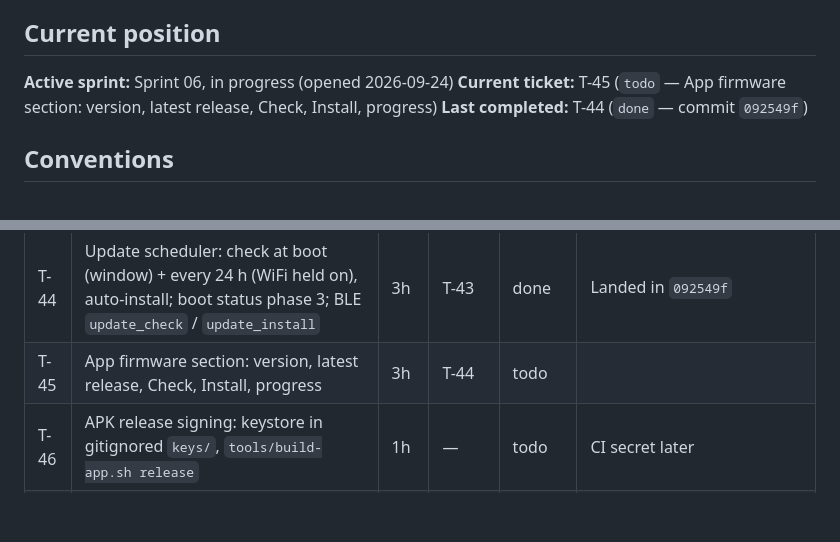
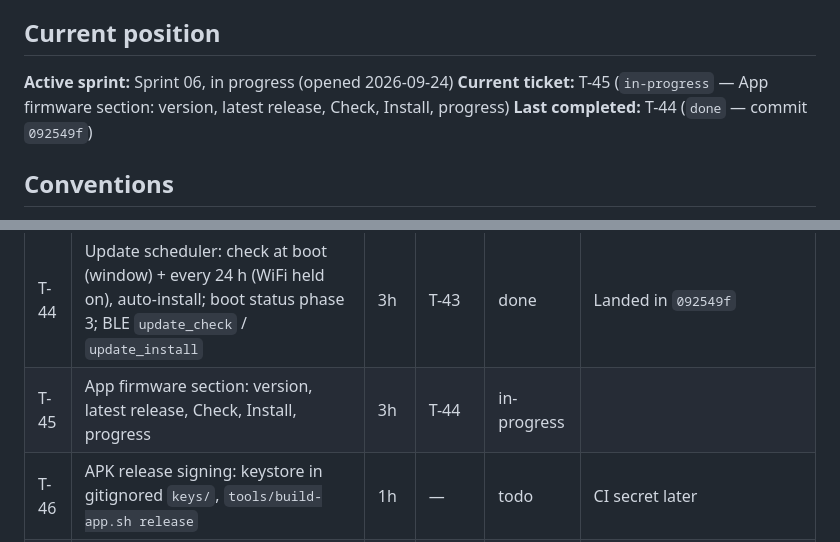
Before and after one commit to the-louie/rgb-owl, a Markdown page: TODO.md, 2 parts joined by grey strips. GitHub-like rendering; blank space fills up the shorter version.

Commit message:
T-45: start

```diff
--- a/TODO.md
+++ b/TODO.md
@@ -6,7 +6,7 @@ Spec: [SPEC.md](SPEC.md). Agent rules and ledger: [AGENTS.md](AGENTS.md).
 ## Current position
 
 **Active sprint:** Sprint 06, in progress (opened 2026-09-24)
-**Current ticket:** T-45 (`todo` — App firmware section: version, latest release, Check, Install, progress)
+**Current ticket:** T-45 (`in-progress` — App firmware section: version, latest release, Check, Install, progress)
 **Last completed:** T-44 (`done` — commit `092549f`)
 
 ## Conventions
@@ -130,7 +130,7 @@ events; an unsigned or tampered one is refused; a crash-looping image rolls back
 | T-42 | Installer: stream an image URL (HTTPS, CA bundle) into the OTA slot + signature check + progress events; debug-mode `update_url` hook for testing | 4h | T-41 | done | Landed in `d6e1e86` |
 | T-43 | GitHub release lookup: latest (pre-releases only in debug mode), semver vs `OWL_VERSION`, asset URLs | 3h | T-42 | done | ArduinoJson filter; Landed in `ba9cdee` |
 | T-44 | Update scheduler: check at boot (window) + every 24 h (WiFi held on), auto-install; boot status phase 3; BLE `update_check` / `update_install` | 3h | T-43 | done | Landed in `092549f` |
-| T-45 | App firmware section: version, latest release, Check, Install, progress | 3h | T-44 | todo | |
+| T-45 | App firmware section: version, latest release, Check, Install, progress | 3h | T-44 | in-progress | |
 | T-46 | APK release signing: keystore in gitignored `keys/`, `tools/build-app.sh release` | 1h | — | todo | CI secret later |
 | T-47 | App self-update: latest release `owl-app.apk`, versionCode compare, download + install prompt | 3h | T-46 | todo | |
 | T-48 | GitHub Actions: test + build on push; on a tag, sign firmware + APK and publish the release (`tools/release.sh`) | 3h | T-41, T-46 | todo | runs once the repo exists |
```
